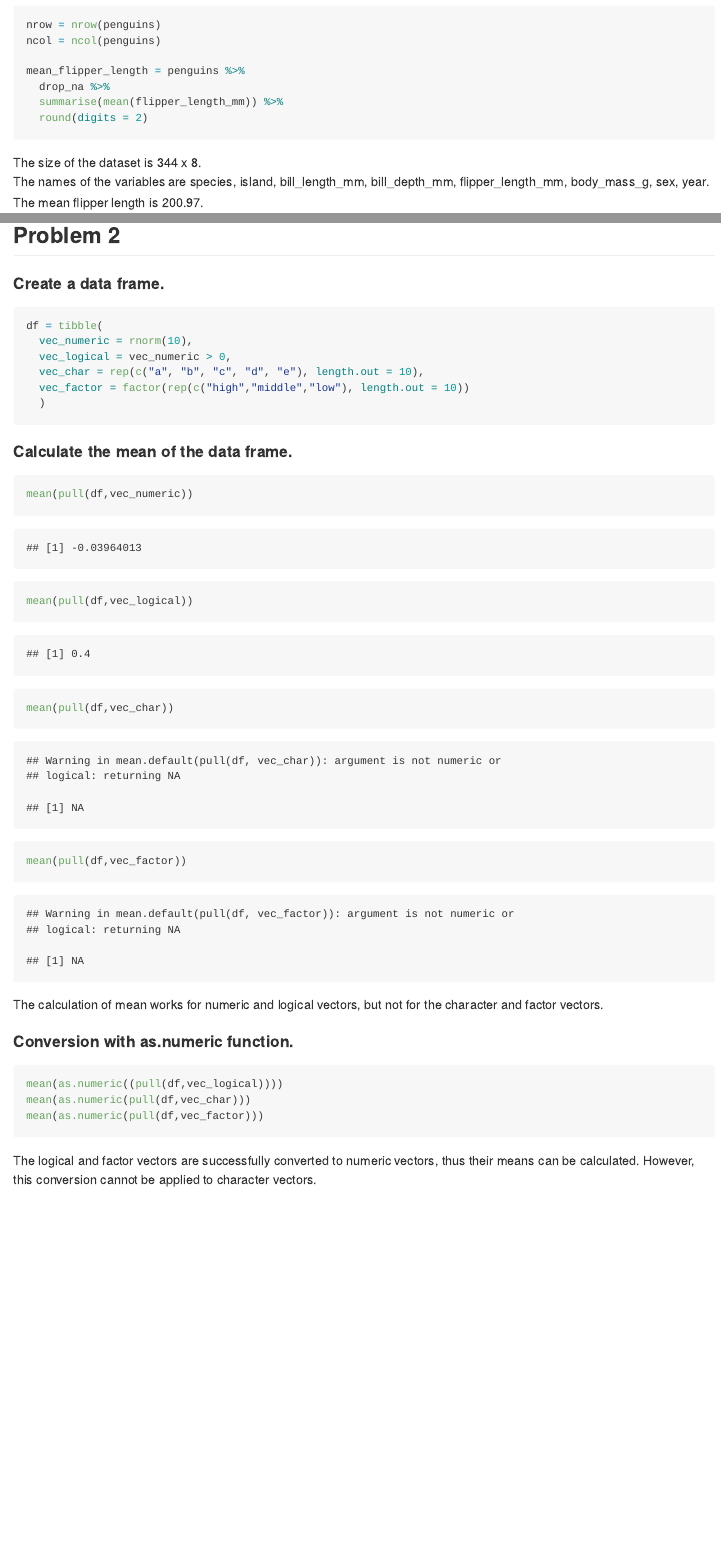
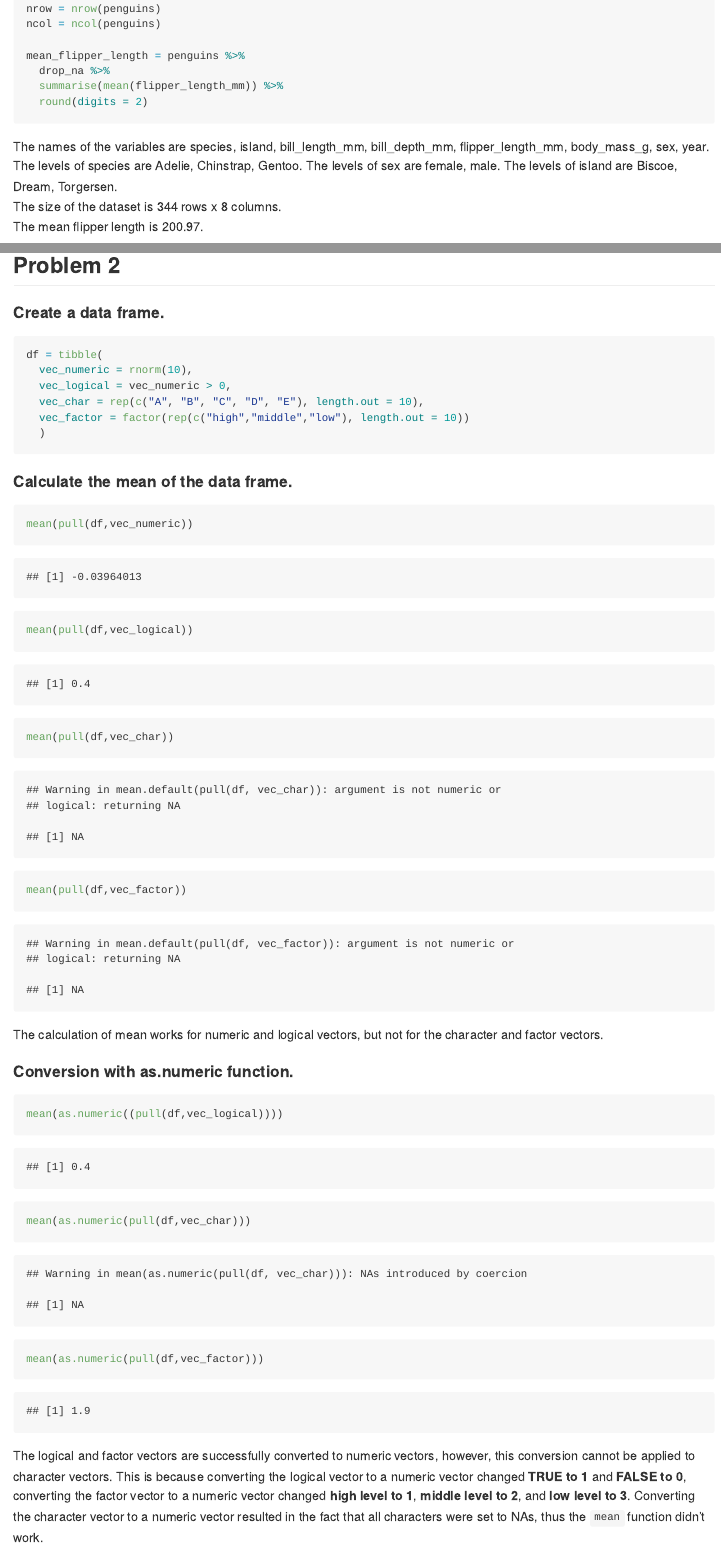
Before and after one commit to YijiaJiang/p8105_hw1_yj2687, an R Markdown document (p8105_hw1_yj2687.Rmd): the page in a window 1100 px wide, from 1320 px down before the commit and from 1420 px down after it, so that both start at the same text, and a second part further down, joined at a grey line. Rendered offline with R 4.5, knitr and Pandoc, with nearby package versions; code that draws random numbers runs with fixed seeds of ours.

Commit message:
modify the .rmd file

````diff
--- a/p8105_hw1_yj2687.Rmd
+++ b/p8105_hw1_yj2687.Rmd
@@ -34,9 +37,11 @@ mean_flipper_length = penguins %>%
   summarise(mean(flipper_length_mm)) %>%
   round(digits = 2)
 ```
-The size of the dataset is `r nrow` x `r ncol`. <br>
 The names of the variables are `r names_penguins`. <br>
+The levels of species are `r levels_species`. The levels of sex are `r levels_sex`. The levels of island are `r levels_island`.<br>
+The size of the dataset is `r nrow` rows x `r ncol` columns. <br>
 The mean flipper length is `r mean_flipper_length`.
+
 
 
 #### Make a scatterplot.
@@ -58,7 +63,7 @@ ggsave("Scatterplot.pdf", plot = scatterplot)
 df = tibble(
   vec_numeric = rnorm(10),
   vec_logical = vec_numeric > 0,
-  vec_char = rep(c("a", "b", "c", "d", "e"), length.out = 10),
+  vec_char = rep(c("A", "B", "C", "D", "E"), length.out = 10),
   vec_factor = factor(rep(c("high","middle","low"), length.out = 10))
   )
 ```
@@ -75,9 +80,9 @@ The calculation of mean works for numeric and logical vectors, but not for the c
 
 
 #### Conversion with as.numeric function.
-```{r,message=FALSE,eval=FALSE}
+```{r,message=FALSE}
 mean(as.numeric((pull(df,vec_logical))))
 mean(as.numeric(pull(df,vec_char)))
 mean(as.numeric(pull(df,vec_factor)))
 ```
-The logical and factor vectors are successfully converted to numeric vectors, thus their means can be calculated. However, this conversion cannot be applied to character vectors.
+The logical and factor vectors are successfully converted to numeric vectors, however, this conversion cannot be applied to character vectors. This is because converting the logical vector to a numeric vector changed **TRUE to 1** and **FALSE to 0**, converting the factor vector to a numeric vector changed **high level to 1**, **middle level to 2**, and **low level to 3**. Converting the character vector to a numeric vector resulted in the fact that all characters were set to NAs, thus the `mean` function didn't work.
````
Also changed, not shown: Scatterplot.pdf (deleted), p8105_hw1_scatterplot.pdf (added), p8105_hw1_yj2687.md, p8105_hw1_yj2687.Rmd (7 more changed lines).
